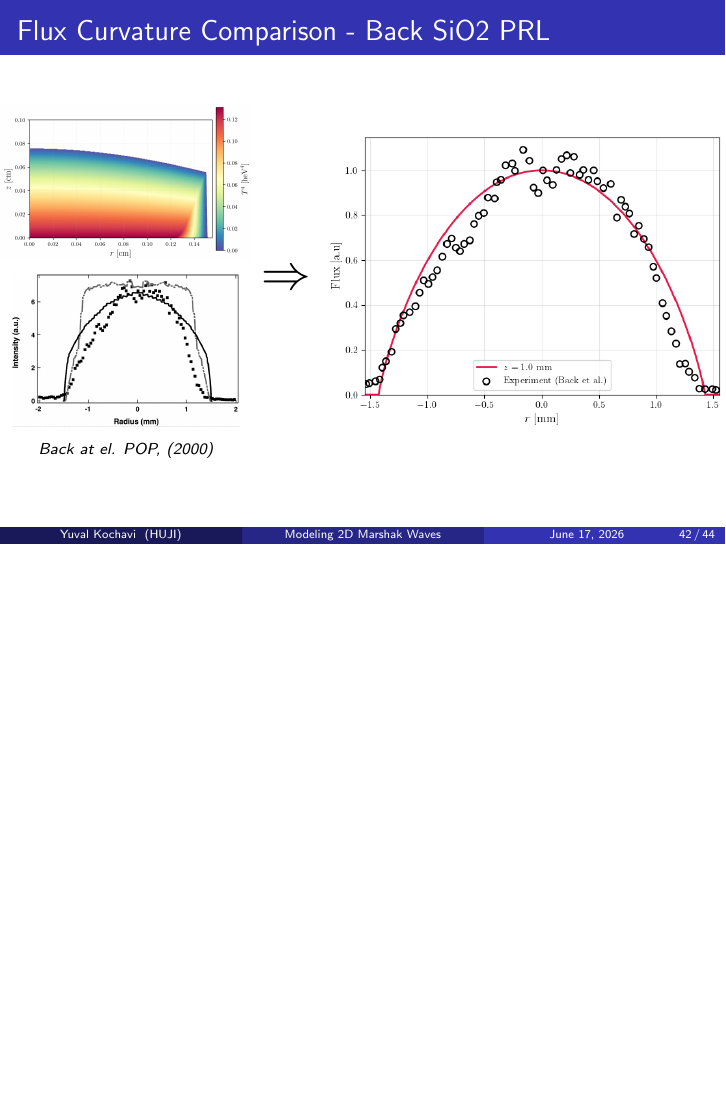
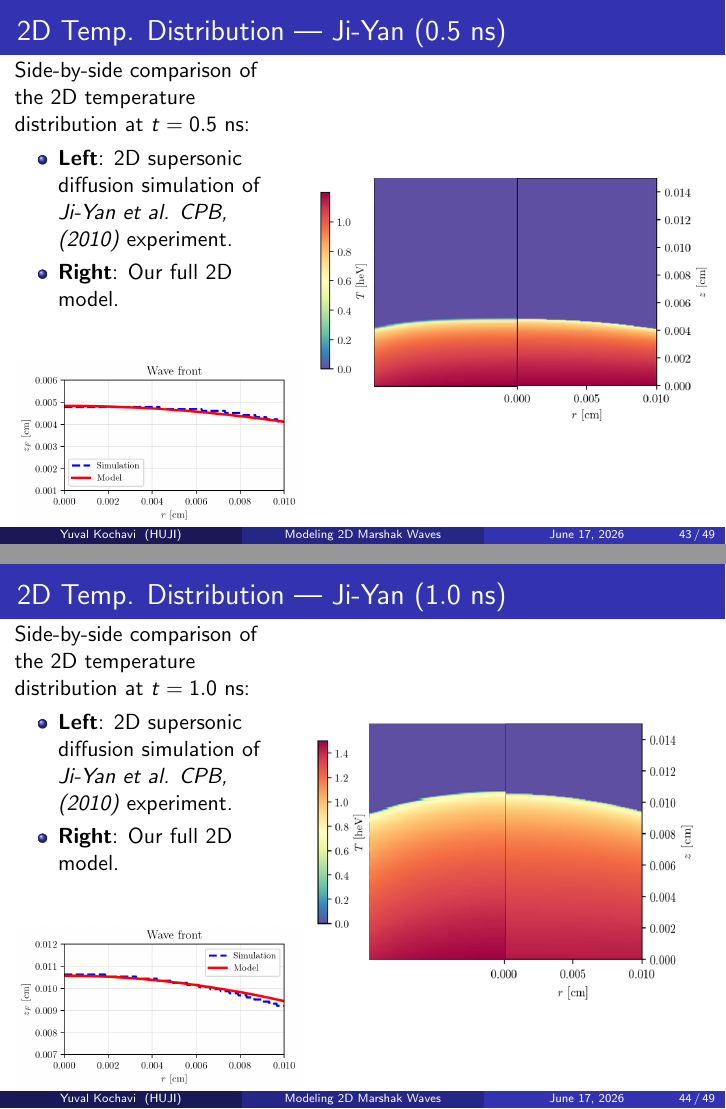
Before and after one commit to YuvalKochavi1/Project_1_docs, LaTeX slides (presentation/conference.tex): page 42 of 44 before the commit and pages 43 and 44 of 49 after it, the two joined at a grey line, the shorter picture padded with empty space. Compiled offline with pdfLaTeX.

Commit message:
finishing presentation

```diff
--- a/presentation/conference.tex
+++ b/presentation/conference.tex
@@ -587,7 +601,7 @@
                 Side-by-side comparison of the 2D temperature distribution at $t = 2.5$ ns:
                 \begin{itemize}
                     \item \textbf{Left}: Implicit Monte Carlo (IMC) simulation of \textit{Back et al. POP, (2000)} experiment.
-                    \item \textbf{Right}: Our full 2D analytical model with $\lambda_{\text{eff}} = 1.5$ correction.
+                    \item \textbf{Right}: Our full 2D model with $\lambda_{\text{eff}} = 1.5$ correction.
                 \end{itemize}
         \end{column}
         \begin{column}{0.6\textwidth}
@@ -595,0 +614,47 @@
+\begin{frame}{2D Temp. Distribution — Ji-Yan ($0.5$ ns)}
+    \begin{columns}
+        \begin{column}{0.4\textwidth}
+                Side-by-side comparison of the 2D temperature distribution at $t = 0.5$ ns:
+                \begin{itemize}
+                    \item \textbf{Left}: 2D supersonic diffusion simulation of \textit{Ji-Yan et al. CPB, (2010)} experiment.
+                    \item \textbf{Right}: Our full 2D model.
+                \end{itemize}
+                \begin{figure}
+                    \centering
+                    \includegraphics[width=1.05\textwidth]{2D_model/Ji-Yan_0.5ns_front.png}
+                \end{figure}
+        \end{column}
+        \begin{column}{0.6\textwidth}
+            \centering
+            \includegraphics[height=0.49\textheight]{2D_model/Ji-Yan_0.5ns.png}
+        \end{column}
+    \end{columns}
+\end{frame}
+
+\begin{frame}{2D Temp. Distribution — Ji-Yan ($1.0$ ns)}
+    \begin{columns}
+        \begin{column}{0.4\textwidth}
+                Side-by-side comparison of the 2D temperature distribution at $t = 1.0$ ns:
+                \begin{itemize}
+                    \item \textbf{Left}: 2D supersonic diffusion simulation of \textit{Ji-Yan et al. CPB, (2010)} experiment.
+                    \item \textbf{Right}: Our full 2D model.
+                \end{itemize}
+                \begin{figure}
+                    \centering
+                    \includegraphics[width=1.05\textwidth]{2D_model/Ji-Yan_1ns_front.png}
+                \end{figure}
+        \end{column}
+        \begin{column}{0.6\textwidth}
+            \centering
+            \includegraphics[height=0.55\textheight]{2D_model/Ji-Yan_1ns.png}
+        \end{column}
+    \end{columns}
+\end{frame}
+
+\begin{frame}{2D Temp. Distribution — Ji-Yan ($1.3$ ns)}
+    \begin{columns}
+        \begin{column}{0.4\textwidth}
+                Side-by-side comparison of the 2D temperature distribution at $t = 1.3$ ns:
+                \begin{itemize}
+                    \item \textbf{Left}: 2D supersonic diffusion simulation of \textit{Ji-Yan et al. CPB, (2010)} experiment.
+                    \item \textbf{Right}: Our full 2D model.
```
Also changed, not shown: presentation/2D_model/Ji-Yan_0.5ns.png (added), presentation/2D_model/Ji-Yan_0.5ns_front.png (added), presentation/2D_model/Ji-Yan_1.3ns.png (added), presentation/2D_model/Ji-Yan_1.3ns_front.png (added), presentation/2D_model/Ji-Yan_1ns.png (added), presentation/2D_model/Ji-Yan_1ns_front.png (added), presentation/2D_model/combined_curvature_comparison.png (added), presentation/2D_model/front_comparison_3.72ns.png (added), presentation/figures_1.5model/Ji-Yan.png, presentation/conference.tex (62 more changed lines), 7 other files.
